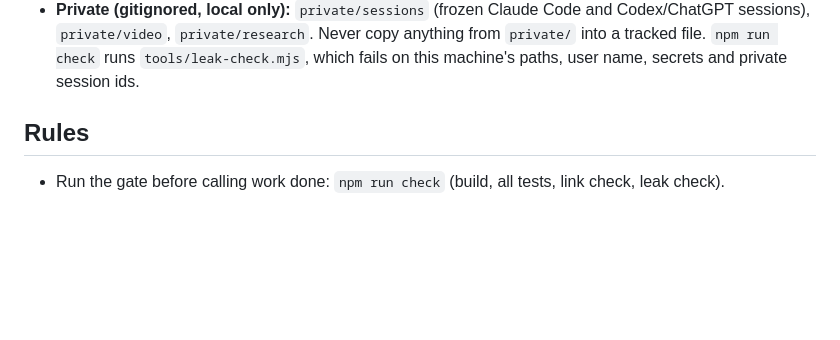
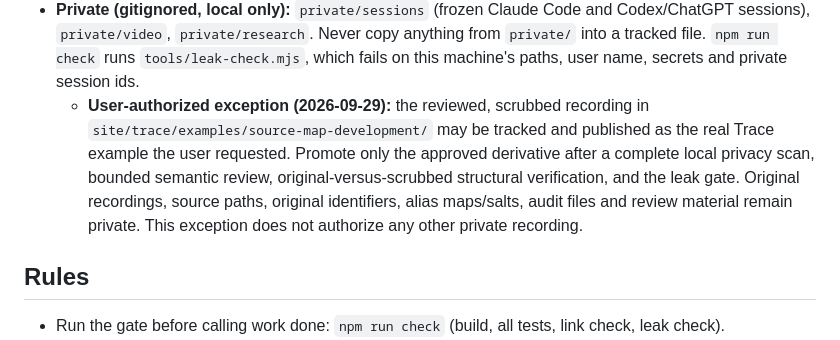
Before and after one commit to DMontgomery40/claude-code-prompt-source-map, a Markdown page: AGENTS.md, the part around the change. Rendered like a GitHub page; blank space fills up the shorter version.

Commit message:
Document the user-authorized public example exception @codex review

```diff
--- a/AGENTS.md
+++ b/AGENTS.md
@@ -32,6 +32,12 @@ It is **not** about token cost or the fact that context is re-read every turn. D
   sessions), `private/video`, `private/research`. Never copy anything from `private/` into a tracked
   file. `npm run check` runs `tools/leak-check.mjs`, which fails on this machine's paths, user name,
   secrets and private session ids.
+  - **User-authorized exception (2026-09-29):** the reviewed, scrubbed recording in
+    `site/trace/examples/source-map-development/` may be tracked and published as the real Trace
+    example the user requested. Promote only the approved derivative after a complete local privacy
+    scan, bounded semantic review, original-versus-scrubbed structural verification, and the leak
+    gate. Original recordings, source paths, original identifiers, alias maps/salts, audit files and
+    review material remain private. This exception does not authorize any other private recording.
 
 ## Rules
 - Run the gate before calling work done: `npm run check` (build, all tests, link check, leak check).
```
